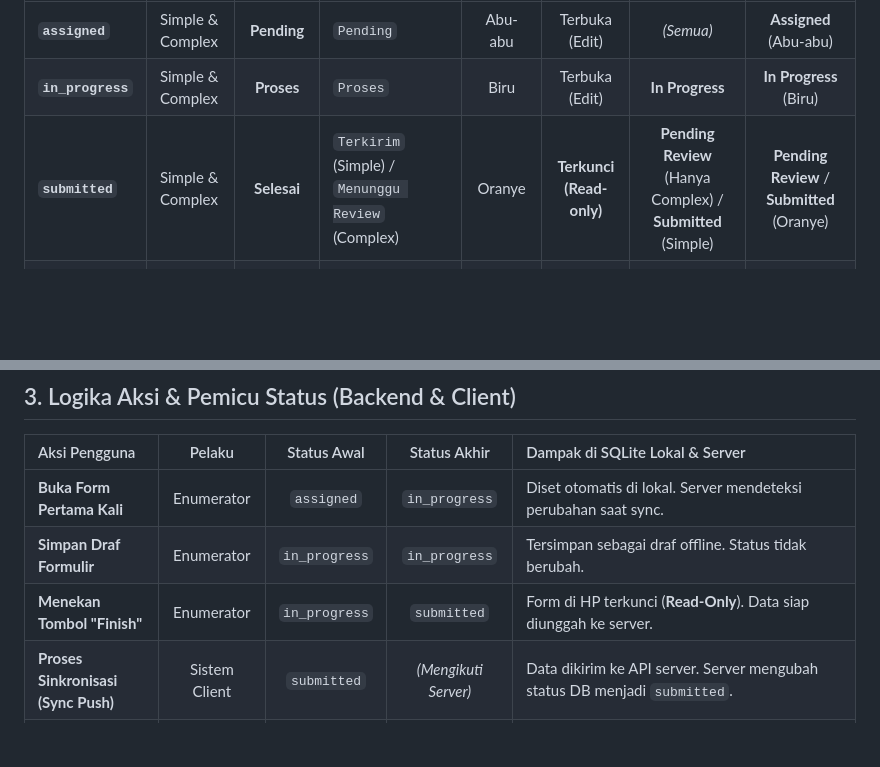
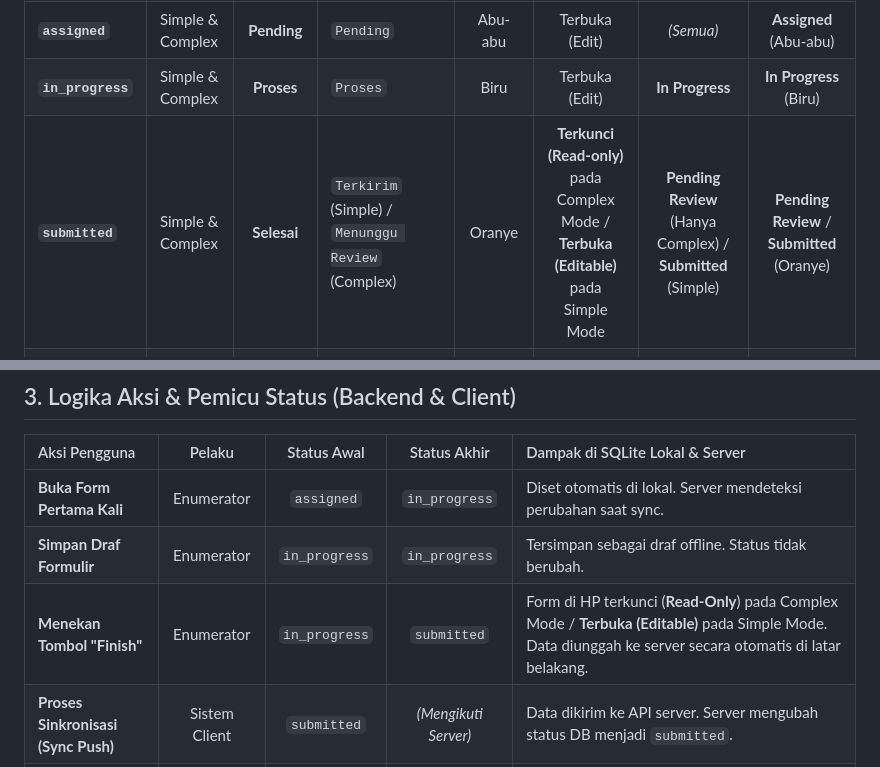
Before and after one commit to ihkaru/cerdas, a Markdown page: docs/STATUS_FLOWS.md, 2 parts joined by grey strips. Rendered like a GitHub page; blank space fills up the shorter version.

Commit message:
docs: clarify submitted status locking behavior for simple mode

```diff
--- a/docs/STATUS_FLOWS.md
+++ b/docs/STATUS_FLOWS.md
@@ -21,7 +21,7 @@ Tabel ini merinci representasi teknis dan visual dari 5 status canonical di semu
 | :--- | :--- | :---: | :--- | :---: | :---: | :---: | :---: |
 | **`assigned`** | Simple & Complex | **Pending** | `Pending` | Abu-abu | Terbuka (Edit) | *(Semua)* | **Assigned** (Abu-abu) |
 | **`in_progress`** | Simple & Complex | **Proses** | `Proses` | Biru | Terbuka (Edit) | **In Progress** | **In Progress** (Biru) |
-| **`submitted`** | Simple & Complex | **Selesai** | `Terkirim` (Simple) / `Menunggu Review` (Complex) | Oranye | **Terkunci (Read-only)** | **Pending Review** (Hanya Complex) / **Submitted** (Simple) | **Pending Review** / **Submitted** (Oranye) |
+| **`submitted`** | Simple & Complex | **Selesai** | `Terkirim` (Simple) / `Menunggu Review` (Complex) | Oranye | **Terkunci (Read-only)** pada Complex Mode / **Terbuka (Editable)** pada Simple Mode | **Pending Review** (Hanya Complex) / **Submitted** (Simple) | **Pending Review** / **Submitted** (Oranye) |
 | **`approved`** | Hanya Complex | **Selesai** | `Disetujui` | Teal (Hijau) | **Terkunci (Read-only)** | **Approved** | **Approved** (Teal) |
 | **`rejected`** | Hanya Complex | **Proses** | `Dikembalikan` | Merah | Terbuka (Edit Ulang) | **Returned** | **Returned** (Merah) |
 
@@ -33,7 +33,7 @@ Tabel ini merinci representasi teknis dan visual dari 5 status canonical di semu
 | :--- | :---: | :---: | :---: | :--- |
 | **Buka Form Pertama Kali** | Enumerator | `assigned` | `in_progress` | Diset otomatis di lokal. Server mendeteksi perubahan saat sync. |
 | **Simpan Draf Formulir** | Enumerator | `in_progress` | `in_progress` | Tersimpan sebagai draf offline. Status tidak berubah. |
-| **Menekan Tombol "Finish"** | Enumerator | `in_progress` | `submitted` | Form di HP terkunci (**Read-Only**). Data siap diunggah ke server. |
+| **Menekan Tombol "Finish"** | Enumerator | `in_progress` | `submitted` | Form di HP terkunci (**Read-Only**) pada Complex Mode / **Terbuka (Editable)** pada Simple Mode. Data diunggah ke server secara otomatis di latar belakang. |
 | **Proses Sinkronisasi (Sync Push)** | Sistem Client | `submitted` | *(Mengikuti Server)* | Data dikirim ke API server. Server mengubah status DB menjadi `submitted`. |
 | **Proses Sinkronisasi (Sync Pull)** | Sistem Client | *(Sembarang)* | *(Mengikuti Server)* | Client mengambil status terbaru dari server. SQLite lokal client di-update mengikuti keputusan server. |
 | **Menekan Tombol "Approve"** | Supervisor | `submitted` | `approved` | Data disetujui di server. Saat client melakukan sync pull berikutnya, status di HP enumerator akan berubah menjadi `Disetujui` (Tetap terkunci). |
```
